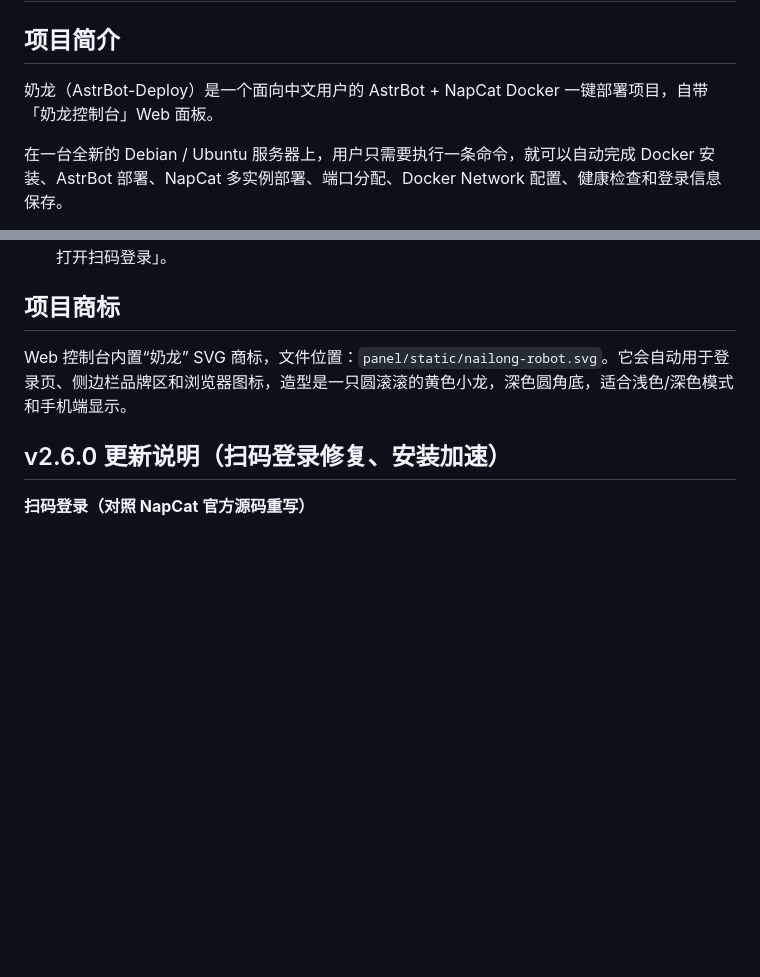
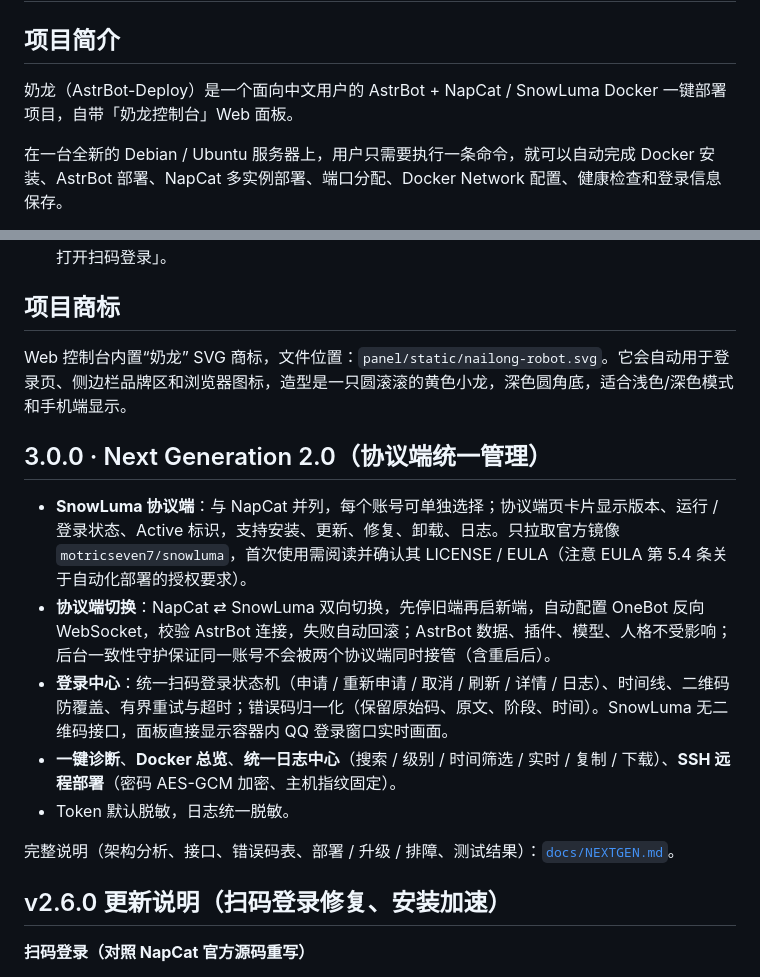
Before and after one commit to Ceiity/linyu, a Markdown page: README.md, 2 parts joined by grey strips. Drawn GitHub-style; blank space fills up the shorter version.

Commit message:
Nailong NG 2.0: docs (analysis, architecture, error codes, deploy/upgrade/troubleshooting, test results)

```diff
--- a/README.md
+++ b/README.md
@@ -2,7 +2,7 @@
 
 ## 项目简介
 
-奶龙（AstrBot-Deploy）是一个面向中文用户的 AstrBot + NapCat Docker 一键部署项目，自带「奶龙控制台」Web 面板。
+奶龙（AstrBot-Deploy）是一个面向中文用户的 AstrBot + NapCat / SnowLuma Docker 一键部署项目，自带「奶龙控制台」Web 面板。
 
 在一台全新的 Debian / Ubuntu 服务器上，用户只需要执行一条命令，就可以自动完成 Docker 安装、AstrBot 部署、NapCat 多实例部署、端口分配、Docker Network 配置、健康检查和登录信息保存。
 
@@ -277,6 +277,16 @@ MIT License
 
 Web 控制台内置“奶龙” SVG 商标，文件位置：`panel/static/nailong-robot.svg`。它会自动用于登录页、侧边栏品牌区和浏览器图标，造型是一只圆滚滚的黄色小龙，深色圆角底，适合浅色/深色模式和手机端显示。
 
+## 3.0.0 · Next Generation 2.0（协议端统一管理）
+
+- **SnowLuma 协议端**：与 NapCat 并列，每个账号可单独选择；协议端页卡片显示版本、运行 / 登录状态、Active 标识，支持安装、更新、修复、卸载、日志。只拉取官方镜像 `motricseven7/snowluma`，首次使用需阅读并确认其 LICENSE / EULA（注意 EULA 第 5.4 条关于自动化部署的授权要求）。
+- **协议端切换**：NapCat ⇄ SnowLuma 双向切换，先停旧端再启新端，自动配置 OneBot 反向 WebSocket，校验 AstrBot 连接，失败自动回滚；AstrBot 数据、插件、模型、人格不受影响；后台一致性守护保证同一账号不会被两个协议端同时接管（含重启后）。
+- **登录中心**：统一扫码登录状态机（申请 / 重新申请 / 取消 / 刷新 / 详情 / 日志）、时间线、二维码防覆盖、有界重试与超时；错误码归一化（保留原始码、原文、阶段、时间）。SnowLuma 无二维码接口，面板直接显示容器内 QQ 登录窗口实时画面。
+- **一键诊断**、**Docker 总览**、**统一日志中心**（搜索 / 级别 / 时间筛选 / 实时 / 复制 / 下载）、**SSH 远程部署**（密码 AES-GCM 加密、主机指纹固定）。
+- Token 默认脱敏，日志统一脱敏。
+
+完整说明（架构分析、接口、错误码表、部署 / 升级 / 排障、测试结果）：[`docs/NEXTGEN.md`](docs/NEXTGEN.md)。
+
 ## v2.6.0 更新说明（扫码登录修复、安装加速）
 
 **扫码登录（对照 NapCat 官方源码重写）**
```
Also changed, not shown: docs/API_ENDPOINTS.md (+4 -0 lines), docs/NEXTGEN.md (added, +316 -0 lines).
